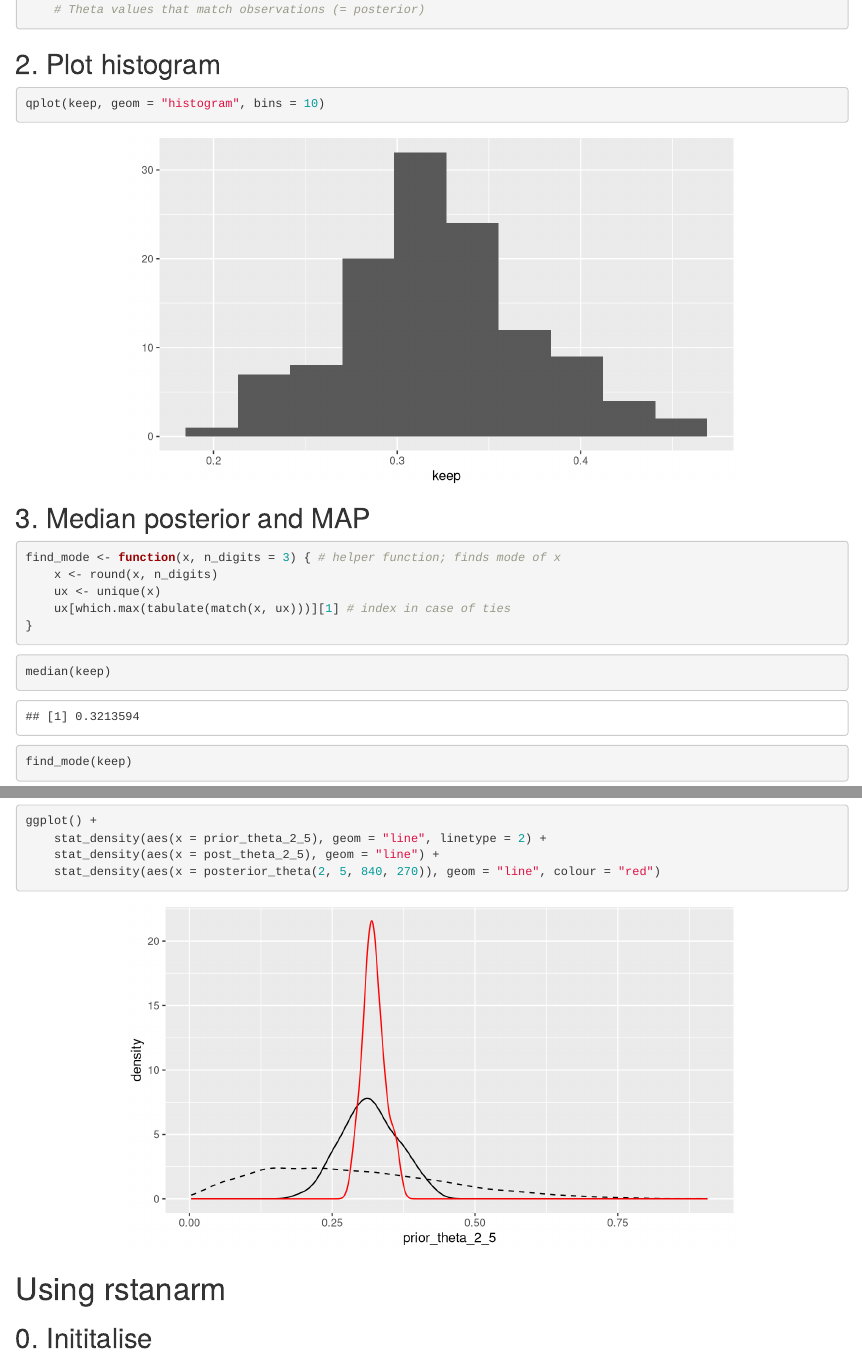
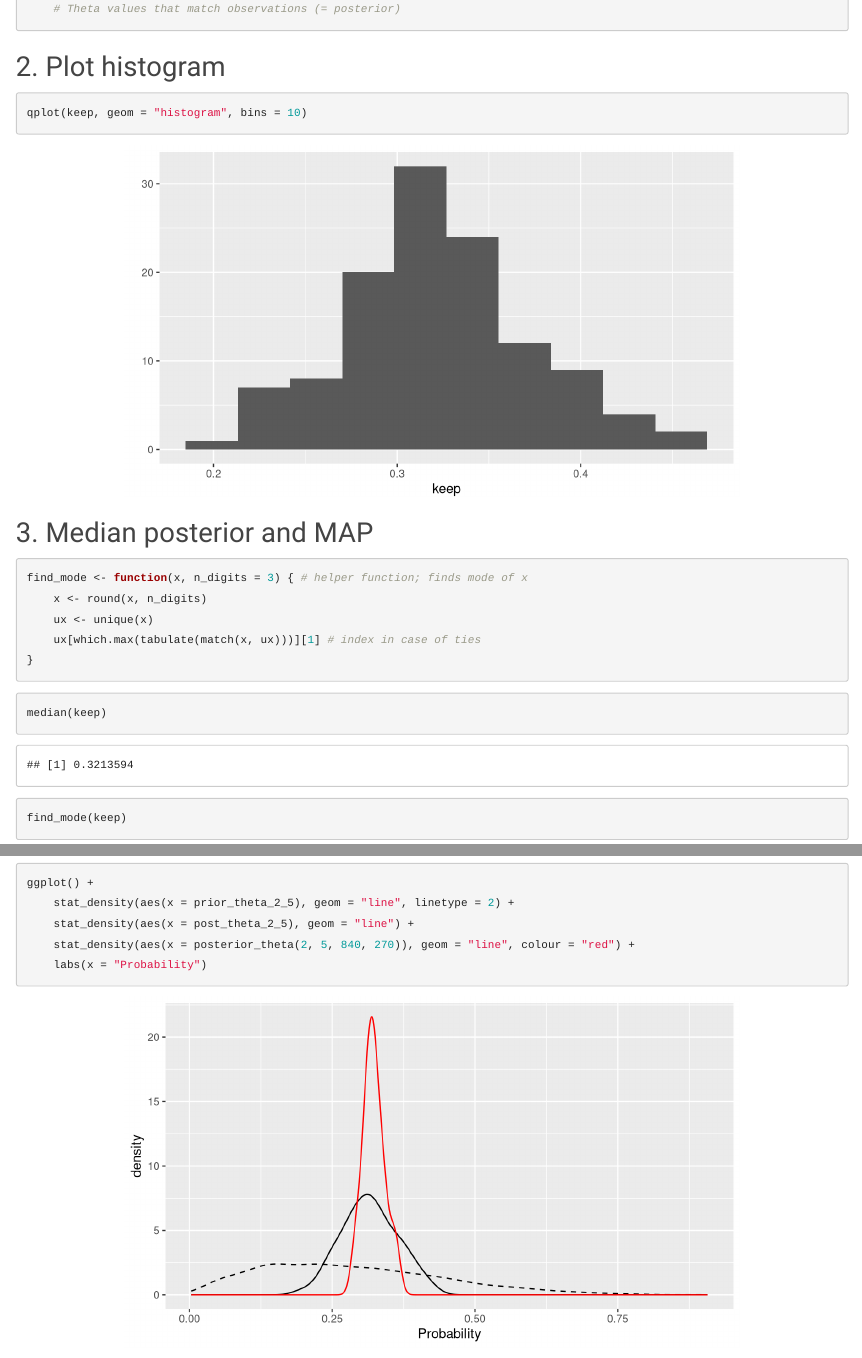
Before and after one commit to benskov/misc, an R Markdown document (F20_adv_stats_topic_heal_research_-_Exercises_day_2_Bayesian.Rmd): the page in a window 1100 px wide, from 580 px down before the commit and from 650 px down after it, so that both start at the same text, and a second part further down, joined at a grey line. Rendered offline with R 4.5, knitr and Pandoc, with nearby package versions; both versions are drawn in the output format of the newer one; code that draws random numbers runs with fixed seeds of ours; some code elsewhere in the file could not run offline.

Commit message:
Add files via upload

````diff
--- a/F20_adv_stats_topic_heal_research_-_Exercises_day_2_Bayesian.Rmd
+++ b/F20_adv_stats_topic_heal_research_-_Exercises_day_2_Bayesian.Rmd
@@ -3,9 +3,11 @@ title: "Exercises - day 2"
 author: "Benjamin Skov Kaas-Hansen"
 date: "4/28/2020"
 output:
-  ioslides_presentation:
-    smaller: true
-    widescreen: true
+  html_document:
+      theme: paper
+  # ioslides_presentation:
+  #   smaller: true
+  #   widescreen: true
 ---
 
 ```{r setup, include=FALSE}
@@ -107,7 +109,8 @@ Data clearly dominate the prior to a greater extent when larger sample size.
 ggplot() +
     stat_density(aes(x = prior_theta_2_5), geom = "line", linetype = 2) +
     stat_density(aes(x = post_theta_2_5), geom = "line") +
-    stat_density(aes(x = posterior_theta(2, 5, 840, 270)), geom = "line", colour = "red")
+    stat_density(aes(x = posterior_theta(2, 5, 840, 270)), geom = "line", colour = "red") +
+    labs(x = "Probability")
 ```
 
 # Using rstanarm
````
Also changed, not shown: F20_adv_stats_topic_heal_research_-_Exercises_day_2_Bayesian.html.
